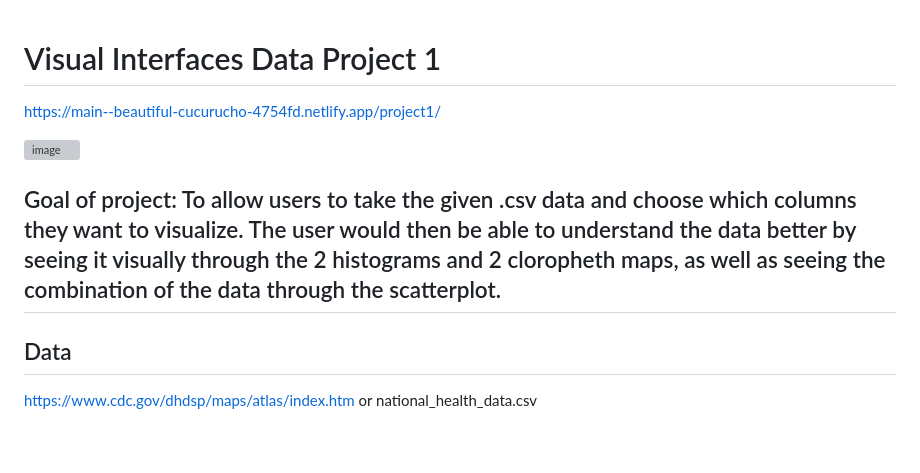
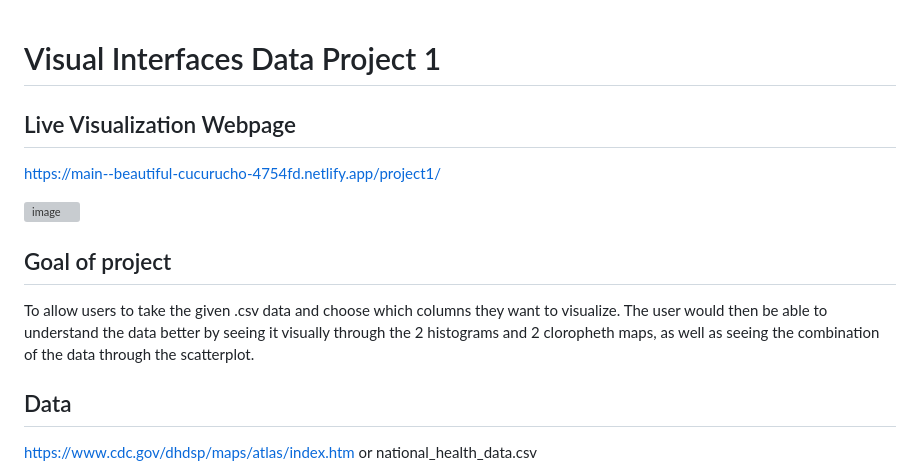
Before and after one commit to tedcordonnier/visual_interfaces_project1, a Markdown page: README.md, the part around the change. Drawn GitHub-style; blank space fills up the shorter version; grey boxes are pictures that could not be loaded.

```diff
--- a/README.md
+++ b/README.md
@@ -1,10 +1,12 @@
 # Visual Interfaces Data Project 1
 
+## Live Visualization Webpage
 https://main--beautiful-cucurucho-4754fd.netlify.app/project1/
 
 ![image](https://github.com/tedcordonnier/visual_interfaces_project1/assets/83316488/c146d01b-de91-4f13-b89e-35e876d3b790)
 
-## Goal of project: To allow users to take the given .csv data and choose which columns they want to visualize. The user would then be able to understand the data better by seeing it visually through the 2 histograms and 2 cloropheth maps, as well as seeing the combination of the data through the scatterplot.
+## Goal of project
+To allow users to take the given .csv data and choose which columns they want to visualize. The user would then be able to understand the data better by seeing it visually through the 2 histograms and 2 cloropheth maps, as well as seeing the combination of the data through the scatterplot.
 
 ## Data
 https://www.cdc.gov/dhdsp/maps/atlas/index.htm or national_health_data.csv
```
